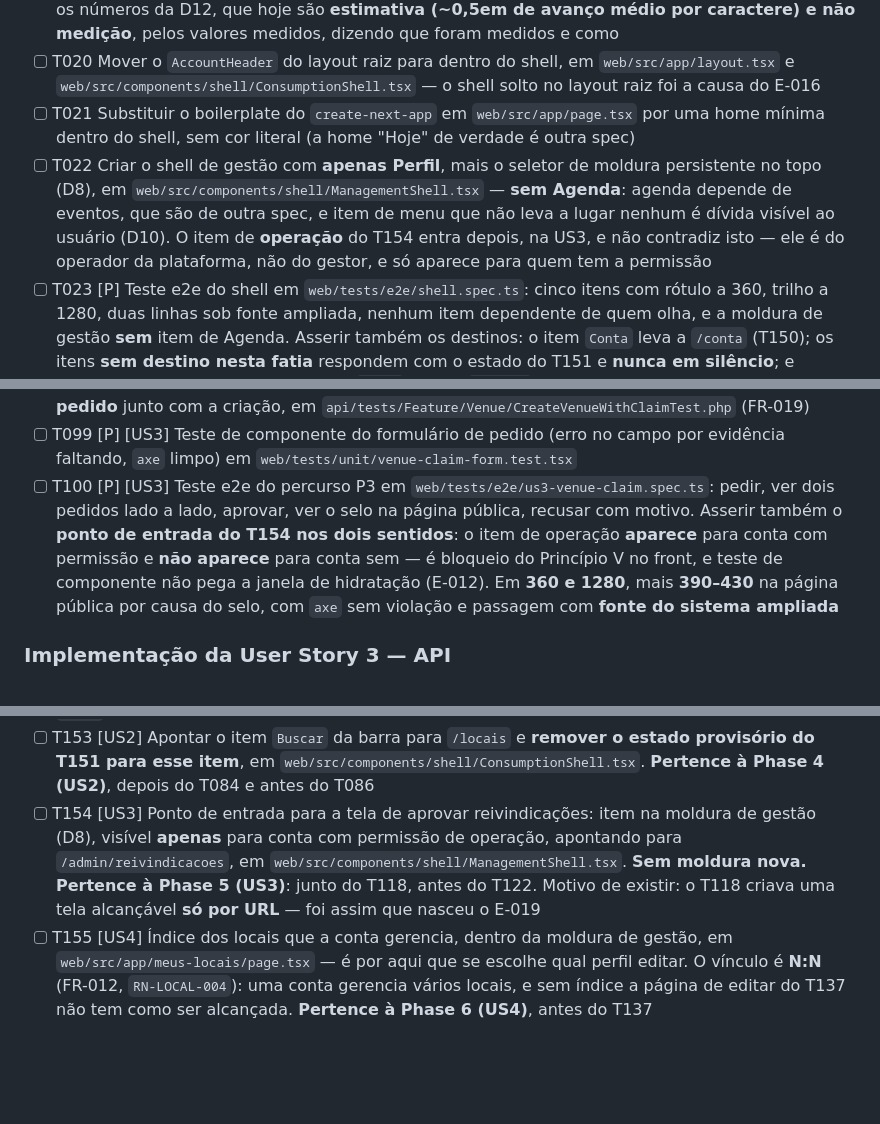
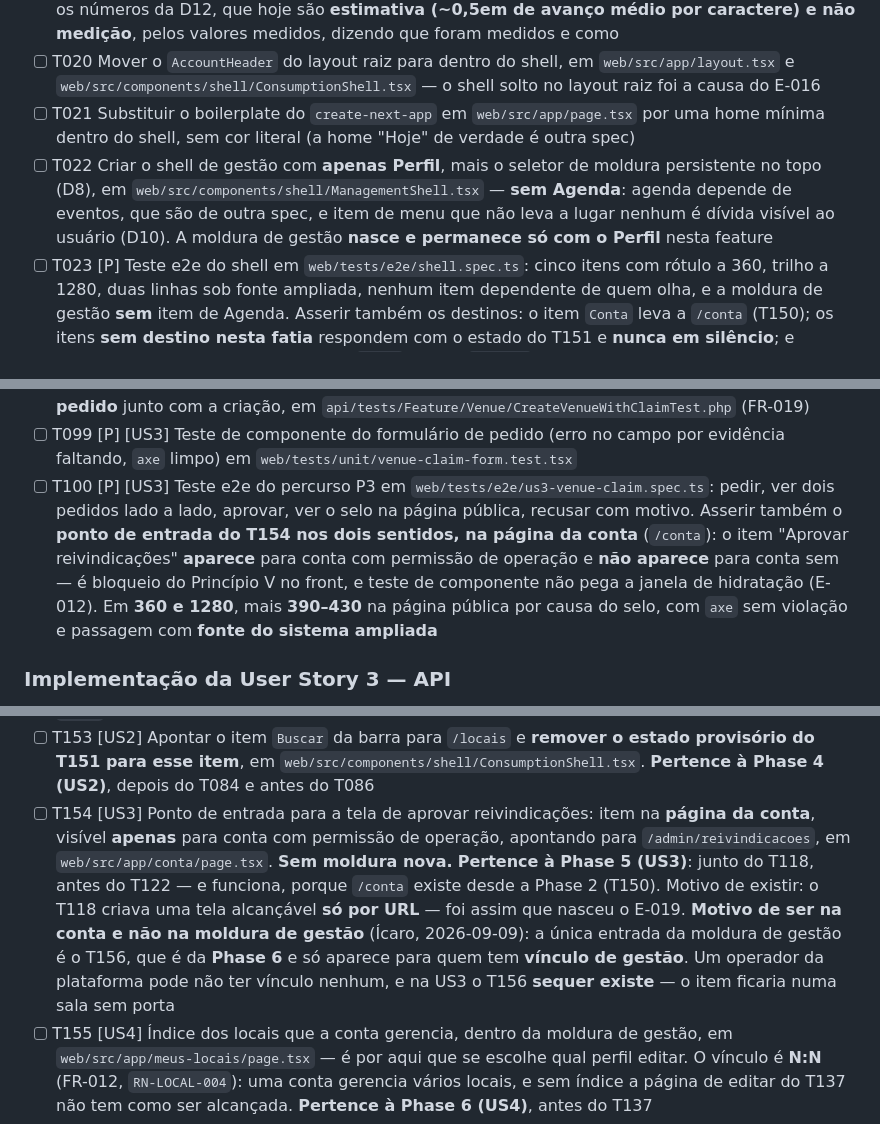
Before and after one commit to icarosolon/bora, a Markdown page: specs/002-cadastro-perfil-local/tasks.md, 3 parts joined by grey strips. GitHub-like rendering; blank space fills up the shorter version.

```diff
--- a/specs/002-cadastro-perfil-local/tasks.md
+++ b/specs/002-cadastro-perfil-local/tasks.md
@@ -93,7 +93,7 @@ independente do front inteiro.
 - [ ] T019 [P] **Medir** o orçamento de caracteres dos rótulos da barra (R2). **Critério de pronto declarado pelo próprio R2**: renderizar `Hoje`, `Buscar`, `Salvos`, `Dividir` e `Conta` num navegador de verdade, na família escolhida ou num substituto de métrica equivalente, a 360px, sob **zoom de 200%** e sob **fonte do sistema ampliada** — que são mecanismos diferentes — e usar o resultado para definir **onde a barra quebra em duas linhas**. Substituir em `docs/product/design-system.md` os números da D12, que hoje são **estimativa (~0,5em de avanço médio por caractere) e não medição**, pelos valores medidos, dizendo que foram medidos e como
 - [ ] T020 Mover o `AccountHeader` do layout raiz para dentro do shell, em `web/src/app/layout.tsx` e `web/src/components/shell/ConsumptionShell.tsx` — o shell solto no layout raiz foi a causa do E-016
 - [ ] T021 Substituir o boilerplate do `create-next-app` em `web/src/app/page.tsx` por uma home mínima dentro do shell, sem cor literal (a home "Hoje" de verdade é outra spec)
-- [ ] T022 Criar o shell de gestão com **apenas Perfil**, mais o seletor de moldura persistente no topo (D8), em `web/src/components/shell/ManagementShell.tsx` — **sem Agenda**: agenda depende de eventos, que são de outra spec, e item de menu que não leva a lugar nenhum é dívida visível ao usuário (D10). O item de **operação** do T154 entra depois, na US3, e não contradiz isto — ele é do operador da plataforma, não do gestor, e só aparece para quem tem a permissão
+- [ ] T022 Criar o shell de gestão com **apenas Perfil**, mais o seletor de moldura persistente no topo (D8), em `web/src/components/shell/ManagementShell.tsx` — **sem Agenda**: agenda depende de eventos, que são de outra spec, e item de menu que não leva a lugar nenhum é dívida visível ao usuário (D10). A moldura de gestão **nasce e permanece só com o Perfil** nesta feature
 - [ ] T023 [P] Teste e2e do shell em `web/tests/e2e/shell.spec.ts`: cinco itens com rótulo a 360, trilho a 1280, duas linhas sob fonte ampliada, nenhum item dependente de quem olha, e a moldura de gestão **sem** item de Agenda. Asserir também os destinos: o item `Conta` leva a `/conta` (T150); os itens **sem destino nesta fatia** respondem com o estado do T151 e **nunca em silêncio**; e visitante **sem sessão** que toque em `Conta` cai em `/entrar`
 
 ### Retrofit das telas da spec 001
@@ -245,7 +245,7 @@ aprovar pelo caminho de operação, e ver o selo na página pública e a conta p
 - [ ] T097 [P] [US3] Teste do bloqueio de `RN-EVENTO-001`: local **não reivindicado** tem a publicação de evento recusada, em `api/tests/Feature/Venue/UnclaimedVenueCannotPublishTest.php` (FR-013 — o evento é outra spec; o bloqueio, não)
 - [ ] T098 [P] [US3] Teste de que a caixinha "sou eu que gerencio este bar" marcada no cadastro abre o **pedido** junto com a criação, em `api/tests/Feature/Venue/CreateVenueWithClaimTest.php` (FR-019)
 - [ ] T099 [P] [US3] Teste de componente do formulário de pedido (erro no campo por evidência faltando, `axe` limpo) em `web/tests/unit/venue-claim-form.test.tsx`
-- [ ] T100 [P] [US3] Teste e2e do percurso P3 em `web/tests/e2e/us3-venue-claim.spec.ts`: pedir, ver dois pedidos lado a lado, aprovar, ver o selo na página pública, recusar com motivo. Asserir também o **ponto de entrada do T154 nos dois sentidos**: o item de operação **aparece** para conta com permissão e **não aparece** para conta sem — é bloqueio do Princípio V no front, e teste de componente não pega a janela de hidratação (E-012). Em **360 e 1280**, mais **390–430** na página pública por causa do selo, com `axe` sem violação e passagem com **fonte do sistema ampliada**
+- [ ] T100 [P] [US3] Teste e2e do percurso P3 em `web/tests/e2e/us3-venue-claim.spec.ts`: pedir, ver dois pedidos lado a lado, aprovar, ver o selo na página pública, recusar com motivo. Asserir também o **ponto de entrada do T154 nos dois sentidos, na página da conta** (`/conta`): o item "Aprovar reivindicações" **aparece** para conta com permissão de operação e **não aparece** para conta sem — é bloqueio do Princípio V no front, e teste de componente não pega a janela de hidratação (E-012). Em **360 e 1280**, mais **390–430** na página pública por causa do selo, com `axe` sem violação e passagem com **fonte do sistema ampliada**
 
 ### Implementação da User Story 3 — API
 
@@ -351,7 +351,7 @@ ela é parte da tela"*. Foi ignorar isso que produziu o **E-019**.
 - [ ] T151 Estado honesto para os itens da barra que ainda não têm destino nesta fatia — `Buscar`, `Salvos` e `Dividir` — em `web/src/components/shell/ConsumptionShell.tsx`: item visível, com rótulo, **sem silêncio ao toque**. A FR-025 proíbe botão morto ("pior que botão ausente") e a D9 fixa os cinco itens, então nenhum dos dois pode sair. **Pertence à Phase 2**, junto do T016
 - [ ] T152 [US1] Acrescentar o ponto de entrada **"Cadastrar local"** à página da conta, apontando para `/locais/novo`, em `web/src/app/conta/page.tsx`. Cadastrar exige conta (FR-001), então o caminho vive na área autenticada e cumpre o "no máximo 2 toques da home" que a spec declara (home → `Conta` → Cadastrar local). **Pertence à Phase 3 (US1)**, antes do T073
 - [ ] T153 [US2] Apontar o item `Buscar` da barra para `/locais` e **remover o estado provisório do T151 para esse item**, em `web/src/components/shell/ConsumptionShell.tsx`. **Pertence à Phase 4 (US2)**, depois do T084 e antes do T086
-- [ ] T154 [US3] Ponto de entrada para a tela de aprovar reivindicações: item na moldura de gestão (D8), visível **apenas** para conta com permissão de operação, apontando para `/admin/reivindicacoes`, em `web/src/components/shell/ManagementShell.tsx`. **Sem moldura nova.** **Pertence à Phase 5 (US3)**: junto do T118, antes do T122. Motivo de existir: o T118 criava uma tela alcançável **só por URL** — foi assim que nasceu o E-019
+- [ ] T154 [US3] Ponto de entrada para a tela de aprovar reivindicações: item na **página da conta**, visível **apenas** para conta com permissão de operação, apontando para `/admin/reivindicacoes`, em `web/src/app/conta/page.tsx`. **Sem moldura nova.** **Pertence à Phase 5 (US3)**: junto do T118, antes do T122 — e funciona, porque `/conta` existe desde a Phase 2 (T150). Motivo de existir: o T118 criava uma tela alcançável **só por URL** — foi assim que nasceu o E-019. **Motivo de ser na conta e não na moldura de gestão** (Ícaro, 2026-09-09): a única entrada da moldura de gestão é o T156, que é da **Phase 6** e só aparece para quem tem **vínculo de gestão**. Um operador da plataforma pode não ter vínculo nenhum, e na US3 o T156 **sequer existe** — o item ficaria numa sala sem porta
 - [ ] T155 [US4] Índice dos locais que a conta gerencia, dentro da moldura de gestão, em `web/src/app/meus-locais/page.tsx` — é por aqui que se escolhe qual perfil editar. O vínculo é **N:N** (FR-012, `RN-LOCAL-004`): uma conta gerencia vários locais, e sem índice a página de editar do T137 não tem como ser alcançada. **Pertence à Phase 6 (US4)**, antes do T137
 - [ ] T156 [US4] Acrescentar à página da conta o item **"Meus locais"**, visível apenas para conta com ao menos um vínculo de gestão, apontando para `/meus-locais`, em `web/src/app/conta/page.tsx`. É a entrada para a moldura de gestão. **Pertence à Phase 6 (US4)**, junto do T155
 
```
Also changed, not shown: specs/002-cadastro-perfil-local/spec.md (+6 -1 lines).
